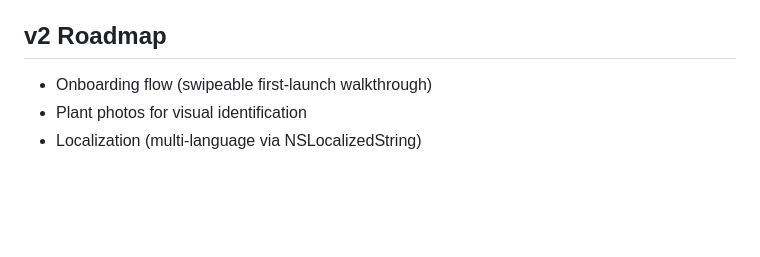
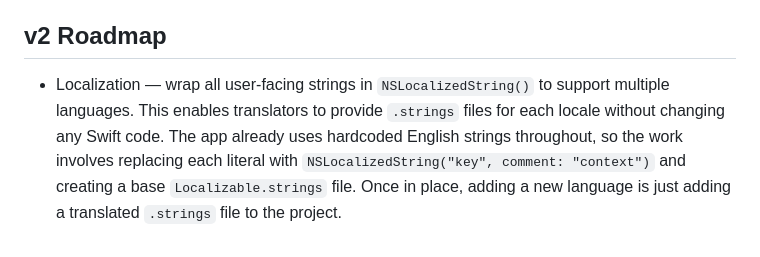
Before and after one commit to Evapotrack/Evapotrack, a Markdown page: docs/Progress.md, the part around the change. GitHub-like rendering; blank space fills up the shorter version.

Commit message:
Trim v2 roadmap to localization only with expanded explanation
Co-Authored-By: Claude Opus 4.6 <noreply@anthropic.com>

```diff
--- a/docs/Progress.md
+++ b/docs/Progress.md
@@ -220,6 +220,4 @@ Chronological record of Evapotrack's development from initial commit to current
 
 ## v2 Roadmap
 
-- Onboarding flow (swipeable first-launch walkthrough)
-- Plant photos for visual identification
-- Localization (multi-language via NSLocalizedString)
+- Localization — wrap all user-facing strings in `NSLocalizedString()` to support multiple languages. This enables translators to provide `.strings` files for each locale without changing any Swift code. The app already uses hardcoded English strings throughout, so the work involves replacing each literal with `NSLocalizedString("key", comment: "context")` and creating a base `Localizable.strings` file. Once in place, adding a new language is just adding a translated `.strings` file to the project.
```
